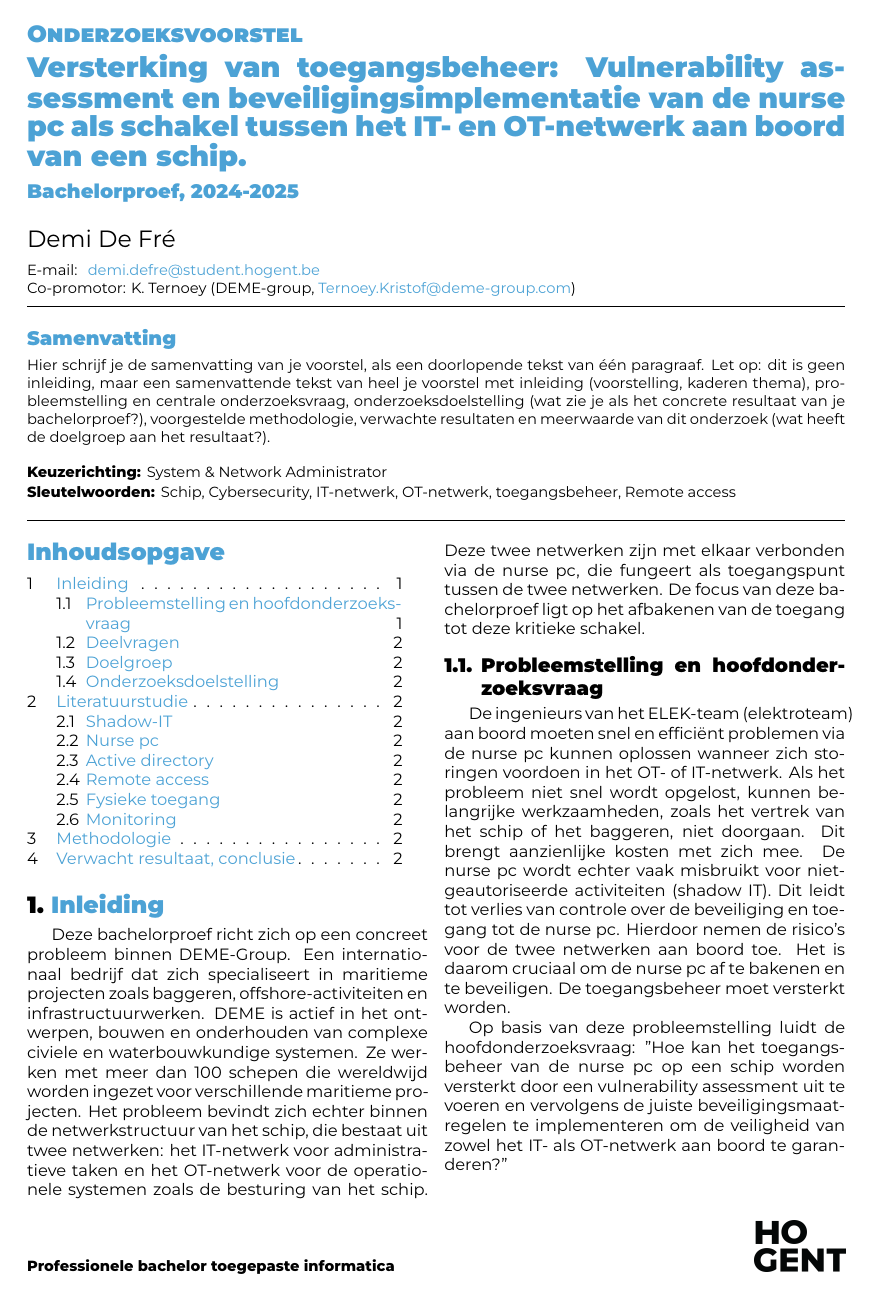
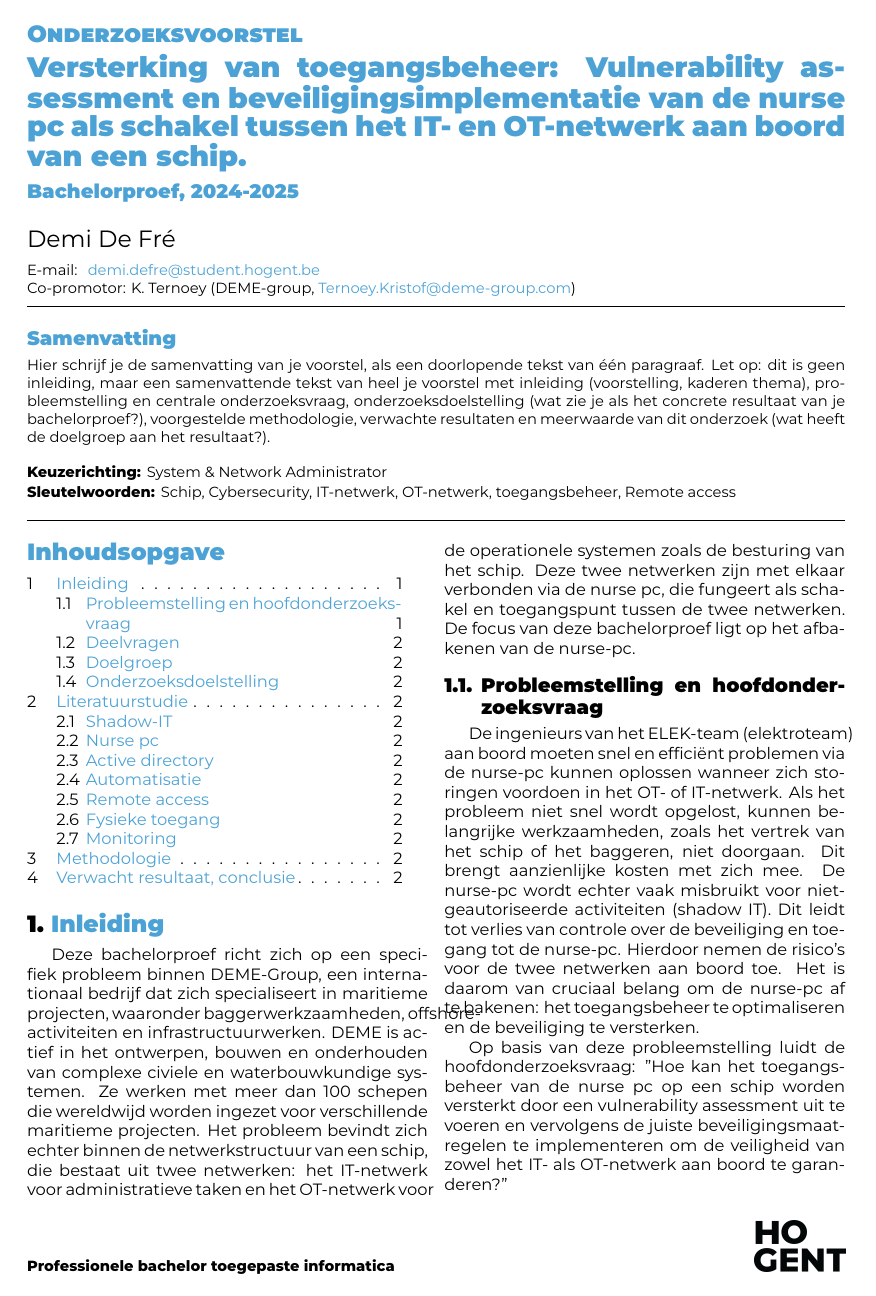
Before and after one commit to defredemi/bachelorproef, a LaTeX document (voorstel/DeFreDemi-BPvoorstel.tex, which reads voorstel/voorstel-inhoud.tex): page 1 of 2. Compiled offline with XeLaTeX.

Commit message:
newlines

```diff
--- a/voorstel/voorstel-inhoud.tex
+++ b/voorstel/voorstel-inhoud.tex
@@ -14,18 +14,17 @@
 
 \section{Inleiding}%
 \label{sec:inleiding}
-Deze bachelorproef richt zich op een concreet probleem binnen DEME-Group. Een internationaal bedrijf dat zich specialiseert in maritieme projecten zoals baggeren, offshore-activiteiten en infrastructuurwerken.
+Deze bachelorproef richt zich op een specifiek probleem binnen DEME-Group, een internationaal bedrijf dat zich specialiseert in maritieme projecten, waaronder baggerwerkzaamheden, offshore-activiteiten en infrastructuurwerken.
 DEME is actief in het ontwerpen, bouwen en onderhouden van complexe civiele en waterbouwkundige systemen. Ze werken met meer dan 100 schepen die wereldwijd worden ingezet voor verschillende maritieme projecten.
-Het probleem bevindt zich echter binnen de netwerkstructuur van het schip, die bestaat uit twee netwerken:
+Het probleem bevindt zich echter binnen de netwerkstructuur van een schip, die bestaat uit twee netwerken:
 het IT-netwerk voor administratieve taken en het OT-netwerk voor de operationele systemen zoals de besturing van het schip. Deze twee netwerken zijn met elkaar verbonden via de nurse pc, die fungeert
-als toegangspunt tussen de twee netwerken. De focus van deze bachelorproef ligt op het afbakenen van de toegang tot deze kritieke schakel.
+als schakel en toegangspunt tussen de twee netwerken. De focus van deze bachelorproef ligt op het afbakenen van de nurse-pc.
 
 \subsection{Probleemstelling en hoofdonderzoeksvraag}
-De ingenieurs van het ELEK-team (elektroteam) aan boord moeten snel en efficiënt problemen via de nurse pc kunnen oplossen wanneer zich storingen voordoen in het OT- of IT-netwerk. Als het probleem niet snel wordt opgelost, kunnen belangrijke werkzaamheden,
+De ingenieurs van het ELEK-team (elektroteam) aan boord moeten snel en efficiënt problemen via de nurse-pc kunnen oplossen wanneer zich storingen voordoen in het OT- of IT-netwerk. Als het probleem niet snel wordt opgelost, kunnen belangrijke werkzaamheden,
 zoals het vertrek van het schip of het baggeren, niet doorgaan. Dit brengt aanzienlijke kosten met zich mee.
-De nurse pc wordt echter vaak misbruikt voor niet-geautoriseerde activiteiten (shadow IT). Dit leidt tot verlies van controle over de beveiliging en toegang tot de nurse pc.
-Hierdoor nemen de risico’s voor de twee netwerken aan boord toe.
-Het is daarom cruciaal om de nurse pc af te bakenen en te beveiligen. De toegangsbeheer moet versterkt worden.
+De nurse-pc wordt echter vaak misbruikt voor niet-geautoriseerde activiteiten (shadow IT). Dit leidt tot verlies van controle over de beveiliging en toegang tot de nurse-pc.
+Hierdoor nemen de risico’s voor de twee netwerken aan boord toe. Het is daarom van cruciaal belang om de nurse-pc af te bakenen: het toegangsbeheer te optimaliseren en de beveiliging te versterken.
 
 Op basis van deze probleemstelling luidt de hoofdonderzoeksvraag:
 "Hoe kan het toegangsbeheer van de nurse pc op een schip worden versterkt door een vulnerability assessment uit te voeren en vervolgens de juiste beveiligingsmaatregelen te implementeren om de veiligheid van zowel het IT- als OT-netwerk aan boord te garanderen?"
```
Also changed, not shown: voorstel/voorstel-inhoud.tex (11 more changed lines).
